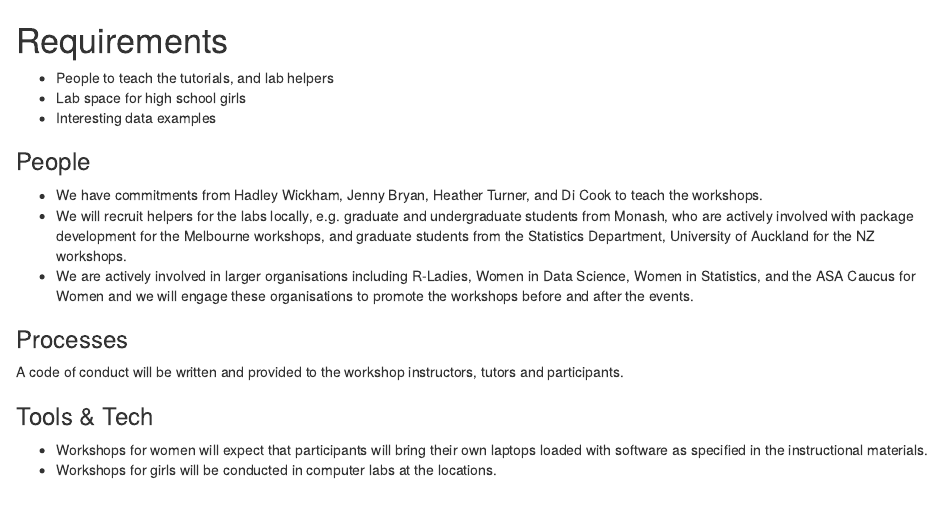
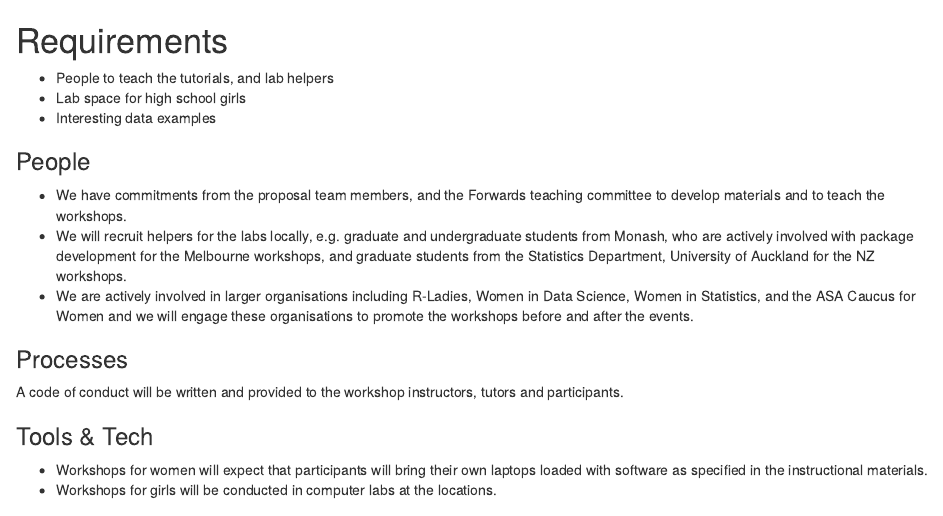
Before and after one commit to dicook/RC-isc-proposal-workshops, an R Markdown document (proposal/requirements.Rmd): the page in a window 1100 px wide, from its top. Rendered offline with R 4.5, knitr and Pandoc, with nearby package versions.

Commit message:
changed the commitments to include the Forwards teaching members too

```diff
--- a/proposal/requirements.Rmd
+++ b/proposal/requirements.Rmd
@@ -12,7 +12,7 @@ An idea of what is required to make the project actually happen
 Who needs to be involved, what's the proposed structure, what will it take to get their involvement?
 -->
 
-- We have commitments from Hadley Wickham, Jenny Bryan, Heather Turner, and Di Cook to teach the workshops.
+- We have commitments from the proposal team members, and the Forwards teaching committee to develop materials and to teach the workshops.
 - We will recruit helpers for the labs locally, e.g. graduate and undergraduate students from Monash, who are actively involved with package development for the Melbourne workshops, and graduate students from the Statistics Department, University of Auckland for the NZ workshops.
 - We are actively involved in larger organisations including R-Ladies, Women in Data Science, Women in Statistics, and the ASA Caucus for Women and we will engage these organisations to promote the workshops before and after the events.
 
```
Also changed, not shown: proposal.html.
